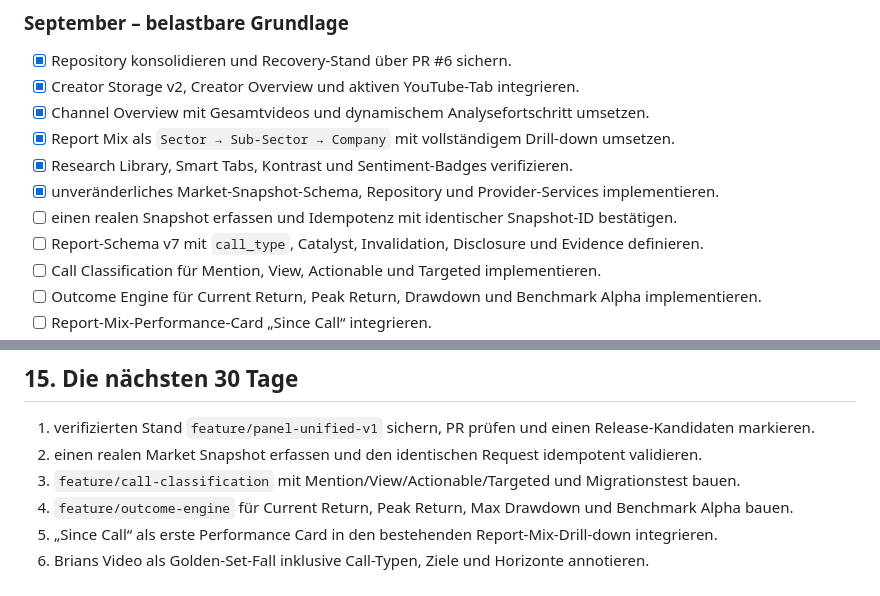
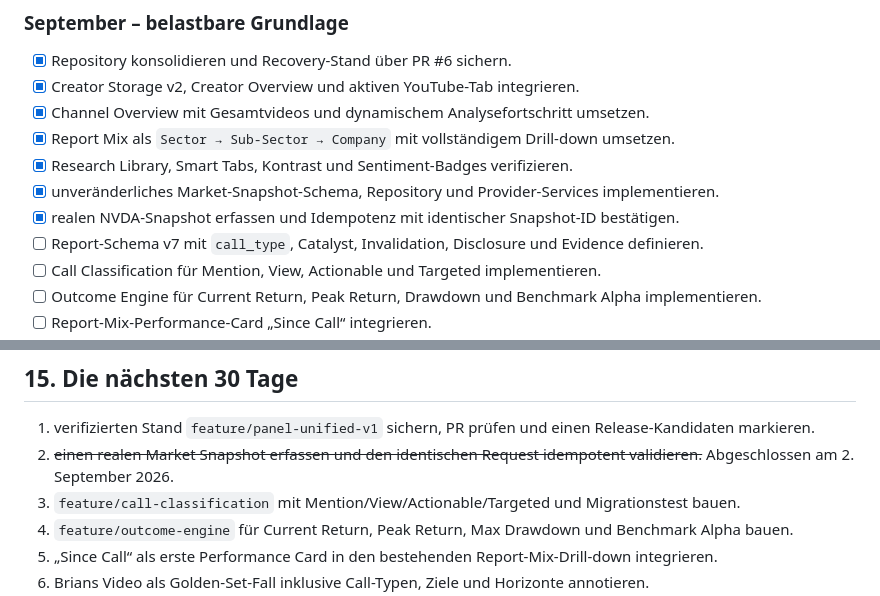
Before and after one commit to RAVENSHIRE/Youtube2Insigt, a Markdown page: docs/GRAND_PICTURE_ROADMAP_2026.md, 2 parts joined by grey strips. GitHub-like rendering.

```diff
--- a/docs/GRAND_PICTURE_ROADMAP_2026.md
+++ b/docs/GRAND_PICTURE_ROADMAP_2026.md
@@ -468,7 +468,7 @@ und mit Bewertungszeitpunkt, Methodenversion und Datenquelle gespeichert.
 - [x] Report Mix als `Sector → Sub-Sector → Company` mit vollständigem Drill-down umsetzen.
 - [x] Research Library, Smart Tabs, Kontrast und Sentiment-Badges verifizieren.
 - [x] unveränderliches Market-Snapshot-Schema, Repository und Provider-Services implementieren.
-- [ ] einen realen Snapshot erfassen und Idempotenz mit identischer Snapshot-ID bestätigen.
+- [x] realen NVDA-Snapshot erfassen und Idempotenz mit identischer Snapshot-ID bestätigen.
 - [ ] Report-Schema v7 mit `call_type`, Catalyst, Invalidation, Disclosure und Evidence definieren.
 - [ ] Call Classification für Mention, View, Actionable und Targeted implementieren.
 - [ ] Outcome Engine für Current Return, Peak Return, Drawdown und Benchmark Alpha implementieren.
@@ -636,7 +636,7 @@ Vorbereitung:
 ## 15. Die nächsten 30 Tage
 
 1. verifizierten Stand `feature/panel-unified-v1` sichern, PR prüfen und einen Release-Kandidaten markieren.
-2. einen realen Market Snapshot erfassen und den identischen Request idempotent validieren.
+2. ~~einen realen Market Snapshot erfassen und den identischen Request idempotent validieren.~~ Abgeschlossen am 2. September 2026.
 3. `feature/call-classification` mit Mention/View/Actionable/Targeted und Migrationstest bauen.
 4. `feature/outcome-engine` für Current Return, Peak Return, Max Drawdown und Benchmark Alpha bauen.
 5. „Since Call“ als erste Performance Card in den bestehenden Report-Mix-Drill-down integrieren.
```
Also changed, not shown: other parts of docs/GRAND_PICTURE_ROADMAP_2026.md (+3 -3 lines), docs/verification/MARKET_SNAPSHOT_LIVE_PROOF_2026-09-02.md (added, +35 -0 lines).
